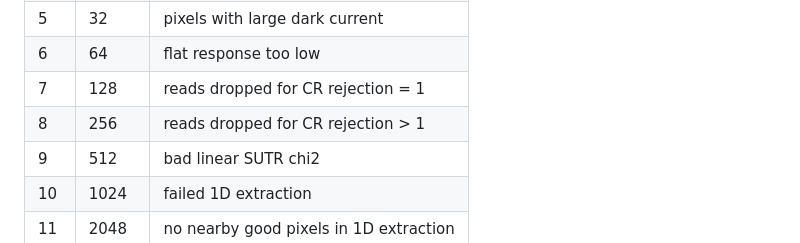
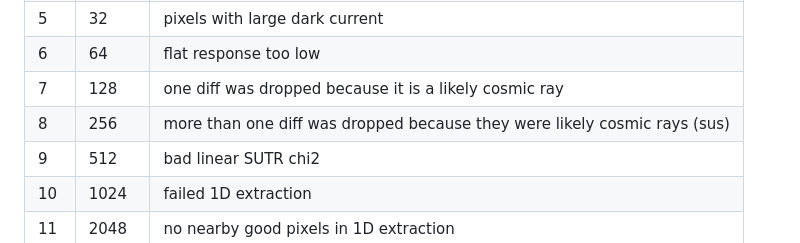
Before and after one commit to andrew-saydjari/ApogeeReduction.jl, a Markdown page: README.md, the part around the change. Drawn GitHub-style.

Commit message:
betterify flag descriptions

```diff
--- a/README.md
+++ b/README.md
@@ -68,8 +68,8 @@ Certain pixels are entirely masked or have data of questionable quality. This pi
 | 4     | 16        | pixels with negative dark current |
 | 5     | 32        | pixels with large dark current |
 | 6     | 64        | flat response too low |
-| 7     | 128       | reads dropped for CR rejection = 1 |
-| 8     | 256       | reads dropped for CR rejection > 1 |
+| 7     | 128       | one diff was dropped because it is a likely cosmic ray |
+| 8     | 256       | more than one diff was dropped because they were likely cosmic rays (sus) |
 | 9     | 512       | bad linear SUTR chi2 |
 | 10    | 1024      | failed 1D extraction |
 | 11    | 2048      | no nearby good pixels in 1D extraction |
```
